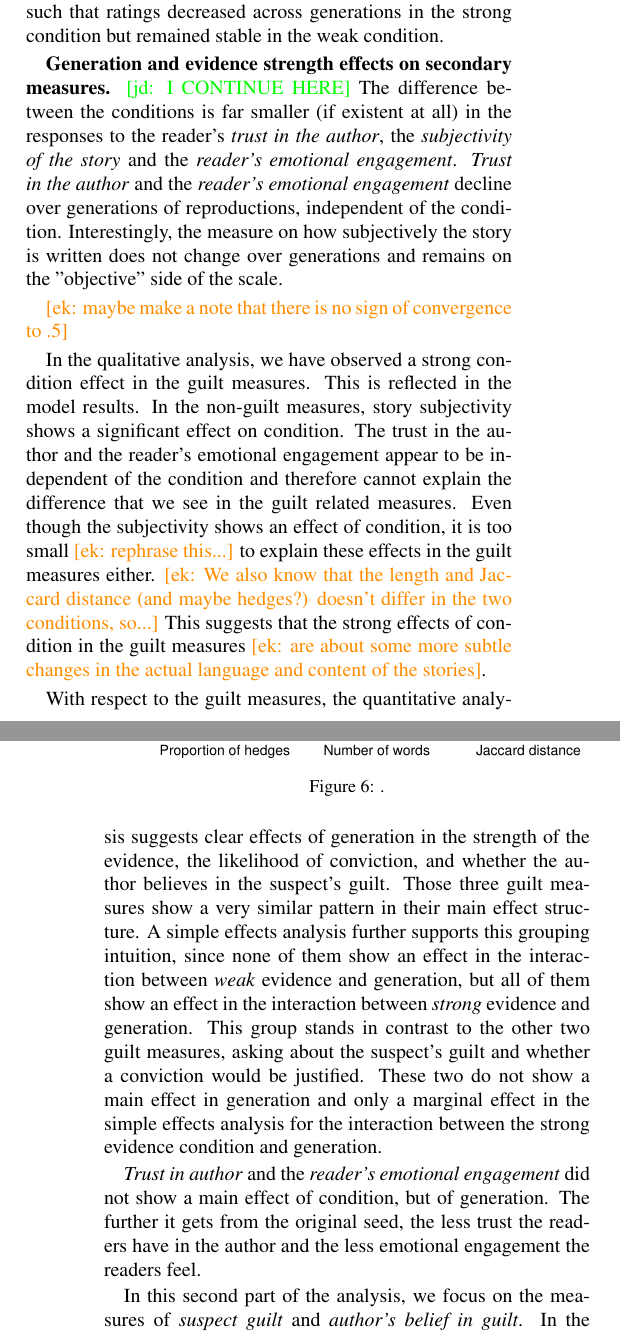
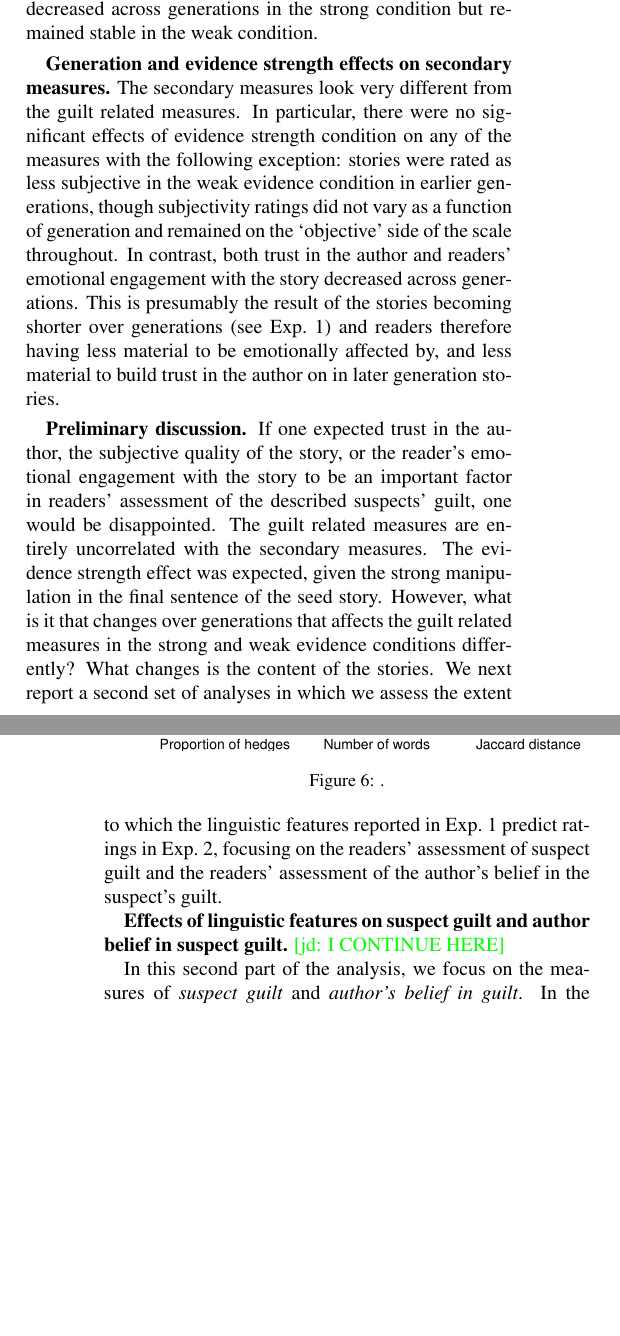
Before and after one commit to elisakreiss/IteratedNarration, a LaTeX paper (writing/2019_cogsci/cogsci_IN.tex): two parts of the columns of pages 4 and 5 of 7 before the commit and two parts of the columns of pages 4 and 6 of 8 after it, joined at a grey line, cut so that both start at the same text, the shorter picture padded with empty space. Compiled offline with pdfLaTeX.

Commit message:
edits to exp 2 results

```diff
--- a/writing/2019_cogsci/cogsci_IN.tex
+++ b/writing/2019_cogsci/cogsci_IN.tex
@@ -228,25 +228,3 @@ The original seed stories received between 25 and 31 ratings.
 	\label{fig:exp2results}
 \end{figure*}
 
-\textbf{Generation and evidence strength effects on guilt related measures.} We observed  strong main effects of condition on all guilt related measures (see first 5 panels of Figure \ref{fig:exp2results}), such that ratings in the strong condition were higher than ratings in the weak condition, suggesting that participants in Exp.~1 were sensitive to the evidence strength manipulation (reproducing stories in such a way that evidence strength information was maintained); and also suggesting that participants in Exp.~2 were sensitive to the reproduced evidence strength information in their judgments. %We also observed main effects or marginal main effects of generation on all 5 guilt related measures, such that ratings decreased across generation.
-We also observed significant or marginally significant interactions between condition and generation for all guilt related measures such that ratings decreased across generations in the strong condition but remained stable in the weak condition.
-
-\textbf{Generation and evidence strength effects on secondary measures.} \jd{I CONTINUE HERE} The difference between the conditions is far smaller (if existent at all) in the responses to the reader's \textit{trust in the author}, the \textit{subjectivity of the story} and the \textit{reader's emotional engagement}. \textit{Trust in the author} and the \textit{reader's emotional engagement} decline over generations of reproductions, independent of the condition. Interestingly, the measure on how subjectively the story is written does not change over generations and remains on the "objective" side of the scale.
-
-\ek{maybe make a note that there is no sign of convergence to .5}
-
-
-
-
-In the qualitative analysis, we have observed a strong condition effect in the guilt measures. This is reflected in the model results. In the non-guilt measures, story subjectivity shows a significant effect on condition. The trust in the author and the reader's emotional engagement appear to be independent of the condition and therefore cannot explain the difference that we see in the guilt related measures. Even though the subjectivity shows an effect of condition, it is too small \ek{rephrase this...} to explain these effects in the guilt measures either. \ek{We also know that the length and Jaccard distance (and maybe hedges?) doesn't differ in the two conditions, so...} This suggests that the strong effects of condition in the guilt measures \ek{are about some more subtle changes in the actual language and content of the stories}.
-
-With respect to the guilt measures, the quantitative analysis suggests clear effects of generation in the strength of the evidence, the likelihood of conviction, and whether the author believes in the suspect's guilt. Those three guilt measures show a very similar pattern in their main effect structure. A simple effects analysis further supports this grouping intuition, since none of them show an effect in the interaction between \textit{weak} evidence and generation, but all of them show an effect in the interaction between \textit{strong} evidence and generation. This group stands in contrast to the other two guilt measures, asking about the suspect's guilt and whether a conviction would be justified. These two do not show a main effect in generation and only a marginal effect in the simple effects analysis for the interaction between the strong evidence condition and generation.
-
-%We want to emphasize here that even though we intuitively expect the strength of evidence to inform the suspect's guilt judgment, we do not see the same effect structure in these two cases. Qualitatively, the development in the strong evidence condition suggests that the \textit{strength of evidence} deteriorates more than the \textit{suspect} guilt judgments. In the weak evidence condition, this pattern appears similar, in that the judgments of guilt seem to increase more than those of evidence.
-
-\textit{Trust in author} and the \textit{reader's emotional engagement} did not show a main effect of condition, but of generation. The further it gets from the original seed, the less trust the readers have in the author and the less emotional engagement the readers feel.
-
-
-\begin{figure}[]
-	\includegraphics[width=.5\textwidth]{pics/lingmarkers_resid}
-	\caption{.}
@@ -255,3 +232,4 @@ With respect to the guilt measures, the quantitative analysis suggests clear eff
+We also observed significant or marginally significant interactions between condition and generation for all guilt related measures, such that ratings decreased across generations in the strong condition but remained stable in the weak condition.
 
 
 	\begin{table*}
@@ -277,6 +255,21 @@ With respect to the guilt measures, the quantitative analysis suggests clear eff
 		%\caption{lmer(suspectconvictionJustified ~ generation * condition + (1|storyreproduction), data=dfmodel); high correlation of fixed effects}
 		\label{tab:exp2results}
 	\end{table*}
+
+
+
+\textbf{Generation and evidence strength effects on secondary measures.} The secondary measures look very different from the guilt related measures. In particular, there were no significant effects of evidence strength condition on any of the measures with the following exception: stories were rated as less subjective in the weak evidence condition in earlier generations, though subjectivity ratings did not vary as a function of generation and remained on the `objective' side of the scale throughout. In contrast, both trust in the author and readers' emotional engagement with the story decreased across generations. This is presumably the result of the stories becoming shorter over generations (see Exp.~1) and readers therefore having less material to be emotionally affected by, and less material to build trust in the author on in later generation stories.
+
+\textbf{Preliminary discussion.} If one expected trust in the author, the subjective quality of the story, or the reader's emotional engagement with the story to be an important factor in readers' assessment of the described suspects' guilt, one would be disappointed. The guilt related measures are entirely uncorrelated with the secondary measures. The evidence strength effect was expected, given the strong manipulation in the final sentence of the seed story. However, what is it that changes over generations that affects the guilt related measures in the strong and weak evidence conditions differently? What changes is the content of the stories. We next report a second set of analyses  in which we assess the extent to which the linguistic features reported in Exp.~1 predict ratings in Exp.~2, focusing on the readers' assessment of suspect guilt and the readers' assessment of the author's belief in the suspect's guilt.
+
+\textbf{Effects of linguistic features on suspect guilt and author belief in suspect guilt.}
+ \jd{I CONTINUE HERE}
+
+\begin{figure}[]
+	\includegraphics[width=.5\textwidth]{pics/lingmarkers_resid}
+	\caption{.}
+	\label{fig:lingmarkers}
+\end{figure}
 
 %Overall, we find a strong effect of condition on the guilt measures that is not reflected in this extent by the trust in the author, subjectivity of the story or the reader's emotional engagement.
 
```
Also changed, not shown: writing/2019_cogsci/cogsci_IN.tex (3 more changed lines).
